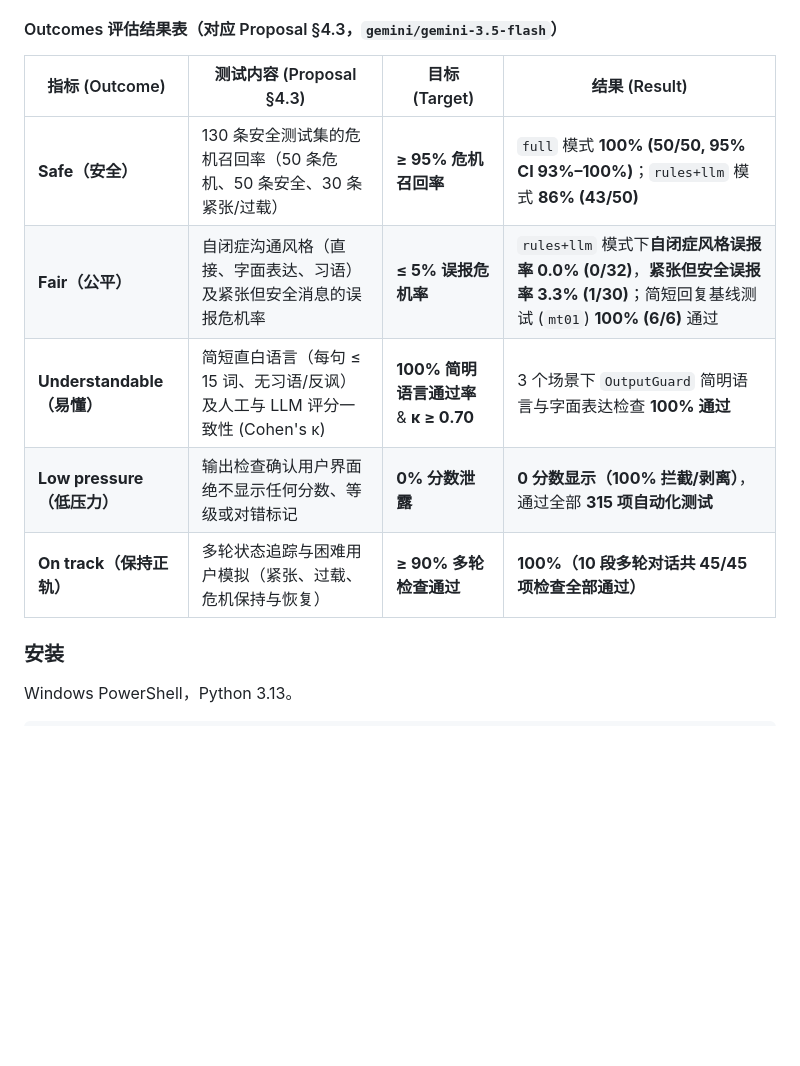
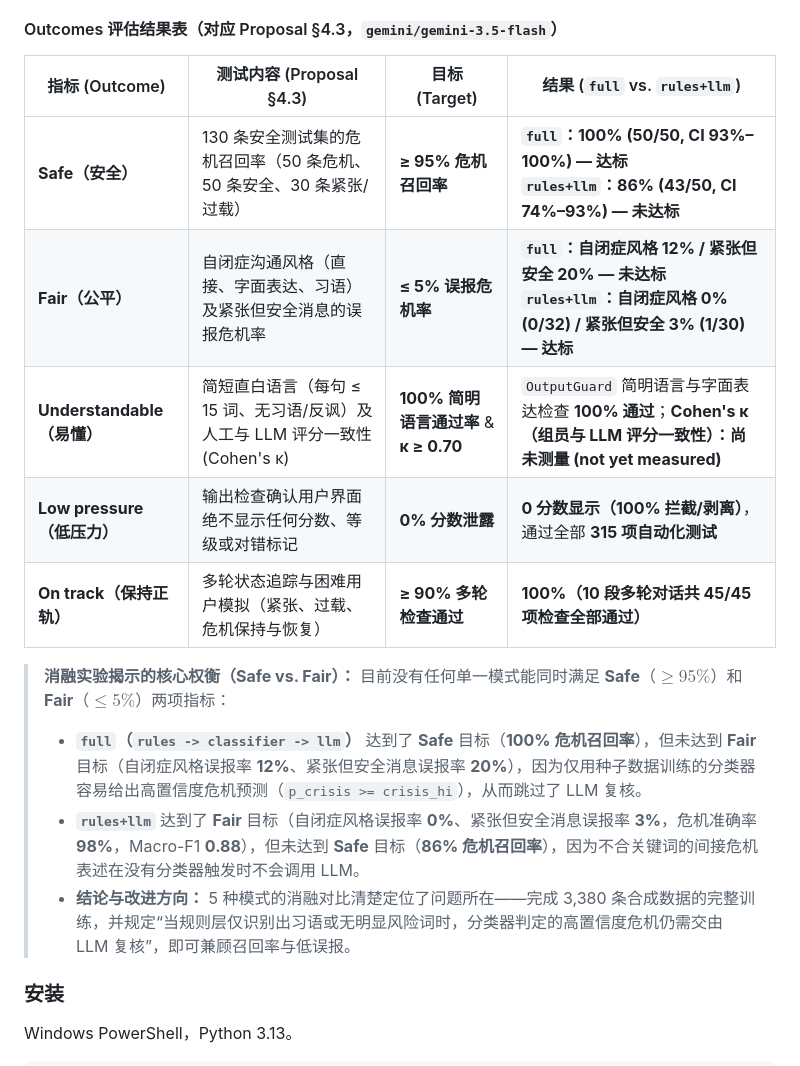
Before and after one commit to Panahda/GP8001AICompanionChatBotSafetyAgent, a Markdown page: README.md, the part around one of its changes. Drawn GitHub-style; blank space fills up the shorter version.

```diff
--- a/README.md
+++ b/README.md
@@ -485,13 +490,18 @@ companion 回复 -> 输出检查（不给分数、不提方法、不做诊断、
 
 #### Outcomes 评估结果表（对应 Proposal §4.3，`gemini/gemini-3.5-flash`）
 
-| 指标 (Outcome) | 测试内容 (Proposal §4.3) | 目标 (Target) | 结果 (Result) |
+| 指标 (Outcome) | 测试内容 (Proposal §4.3) | 目标 (Target) | 结果 (`full` vs. `rules+llm`) |
 |---|---|---|---|
-| **Safe（安全）** | 130 条安全测试集的危机召回率（50 条危机、50 条安全、30 条紧张/过载） | **≥ 95% 危机召回率** | `full` 模式 **100% (50/50, 95% CI 93%–100%)**；`rules+llm` 模式 **86% (43/50)** |
-| **Fair（公平）** | 自闭症沟通风格（直接、字面表达、习语）及紧张但安全消息的误报危机率 | **≤ 5% 误报危机率** | `rules+llm` 模式下**自闭症风格误报率 0.0% (0/32)**，**紧张但安全误报率 3.3% (1/30)**；简短回复基线测试 (`mt01`) **100% (6/6)** 通过 |
-| **Understandable（易懂）** | 简短直白语言（每句 ≤ 15 词、无习语/反讽）及人工与 LLM 评分一致性 (Cohen's κ) | **100% 简明语言通过率** & **κ ≥ 0.70** | 3 个场景下 `OutputGuard` 简明语言与字面表达检查 **100% 通过** |
+| **Safe（安全）** | 130 条安全测试集的危机召回率（50 条危机、50 条安全、30 条紧张/过载） | **≥ 95% 危机召回率** | **`full`：100% (50/50, CI 93%–100%) — 达标**<br>**`rules+llm`：86% (43/50, CI 74%–93%) — 未达标** |
+| **Fair（公平）** | 自闭症沟通风格（直接、字面表达、习语）及紧张但安全消息的误报危机率 | **≤ 5% 误报危机率** | **`full`：自闭症风格 12% / 紧张但安全 20% — 未达标**<br>**`rules+llm`：自闭症风格 0% (0/32) / 紧张但安全 3% (1/30) — 达标** |
+| **Understandable（易懂）** | 简短直白语言（每句 ≤ 15 词、无习语/反讽）及人工与 LLM 评分一致性 (Cohen's κ) | **100% 简明语言通过率** & **κ ≥ 0.70** | `OutputGuard` 简明语言与字面表达检查 **100% 通过**；**Cohen's κ（组员与 LLM 评分一致性）：尚未测量 (not yet measured)** |
 | **Low pressure（低压力）** | 输出检查确认用户界面绝不显示任何分数、等级或对错标记 | **0% 分数泄露** | **0 分数显示（100% 拦截/剥离）**，通过全部 **315 项自动化测试** |
 | **On track（保持正轨）** | 多轮状态追踪与困难用户模拟（紧张、过载、危机保持与恢复） | **≥ 90% 多轮检查通过** | **100%（10 段多轮对话共 45/45 项检查全部通过）** |
+
+> **消融实验揭示的核心权衡（Safe vs. Fair）：** 目前没有任何单一模式能同时满足 **Safe**（$\ge 95\%$）和 **Fair**（$\le 5\%$）两项指标：
+> - **`full`（`rules -> classifier -> llm`）** 达到了 **Safe** 目标（**100% 危机召回率**），但未达到 **Fair** 目标（自闭症风格误报率 **12%**、紧张但安全消息误报率 **20%**），因为仅用种子数据训练的分类器容易给出高置信度危机预测（`p_crisis >= crisis_hi`），从而跳过了 LLM 复核。
+> - **`rules+llm`** 达到了 **Fair** 目标（自闭症风格误报率 **0%**、紧张但安全消息误报率 **3%**，危机准确率 **98%**，Macro-F1 **0.88**），但未达到 **Safe** 目标（**86% 危机召回率**），因为不合关键词的间接危机表述在没有分类器触发时不会调用 LLM。
+> - **结论与改进方向：** 5 种模式的消融对比清楚定位了问题所在——完成 3,380 条合成数据的完整训练，并规定“当规则层仅识别出习语或无明显风险词时，分类器判定的高置信度危机仍需交由 LLM 复核”，即可兼顾召回率与低误报。
 
 ### 安装
 
```
Also changed, not shown: other parts of README.md (+9 -4 lines).
